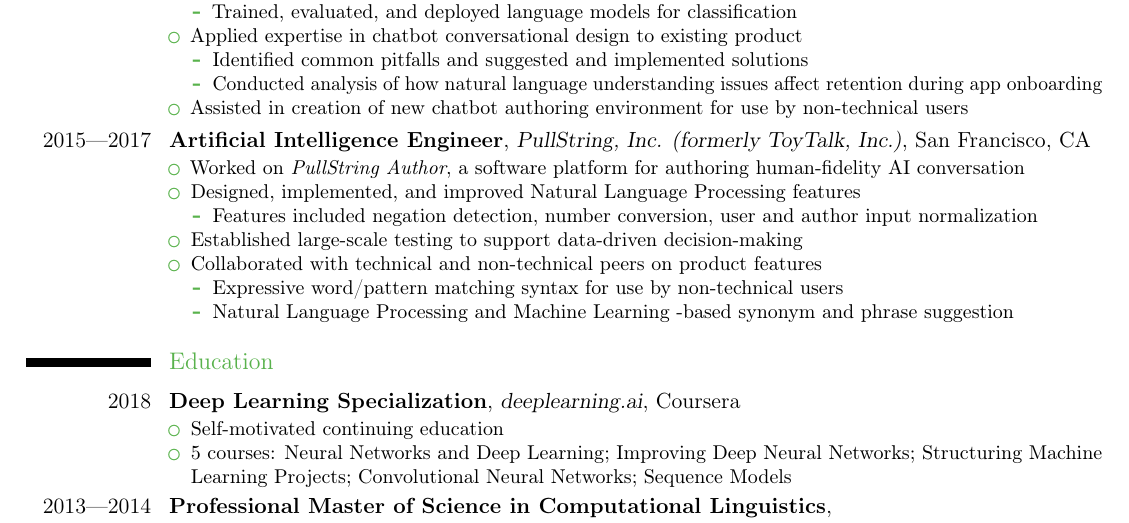
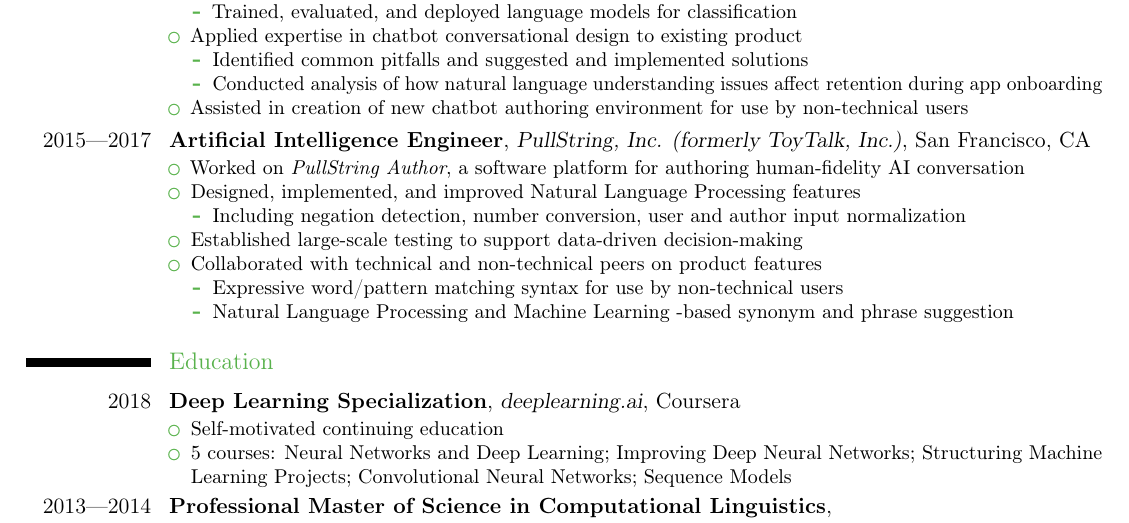
Before and after one commit to konahart/resume, a LaTeX CV (resume.tex): part of the page, cut so that both start at the same text. Compiled offline with pdfLaTeX.

Commit message:
Adjust wording

```diff
--- a/resume.tex
+++ b/resume.tex
@@ -100,7 +100,7 @@
 \item Worked on \textit{PullString Author}, a software platform for authoring human-fidelity AI conversation
 \item Designed, implemented, and improved Natural Language Processing features
   \begin{itemize}
-  \item Features included negation detection, number conversion, user and author input normalization
+  \item Including negation detection, number conversion, user and author input normalization
   \end{itemize}
 \item Established large-scale testing to support data-driven decision-making
 \item Collaborated with technical and non-technical peers on product features
```
